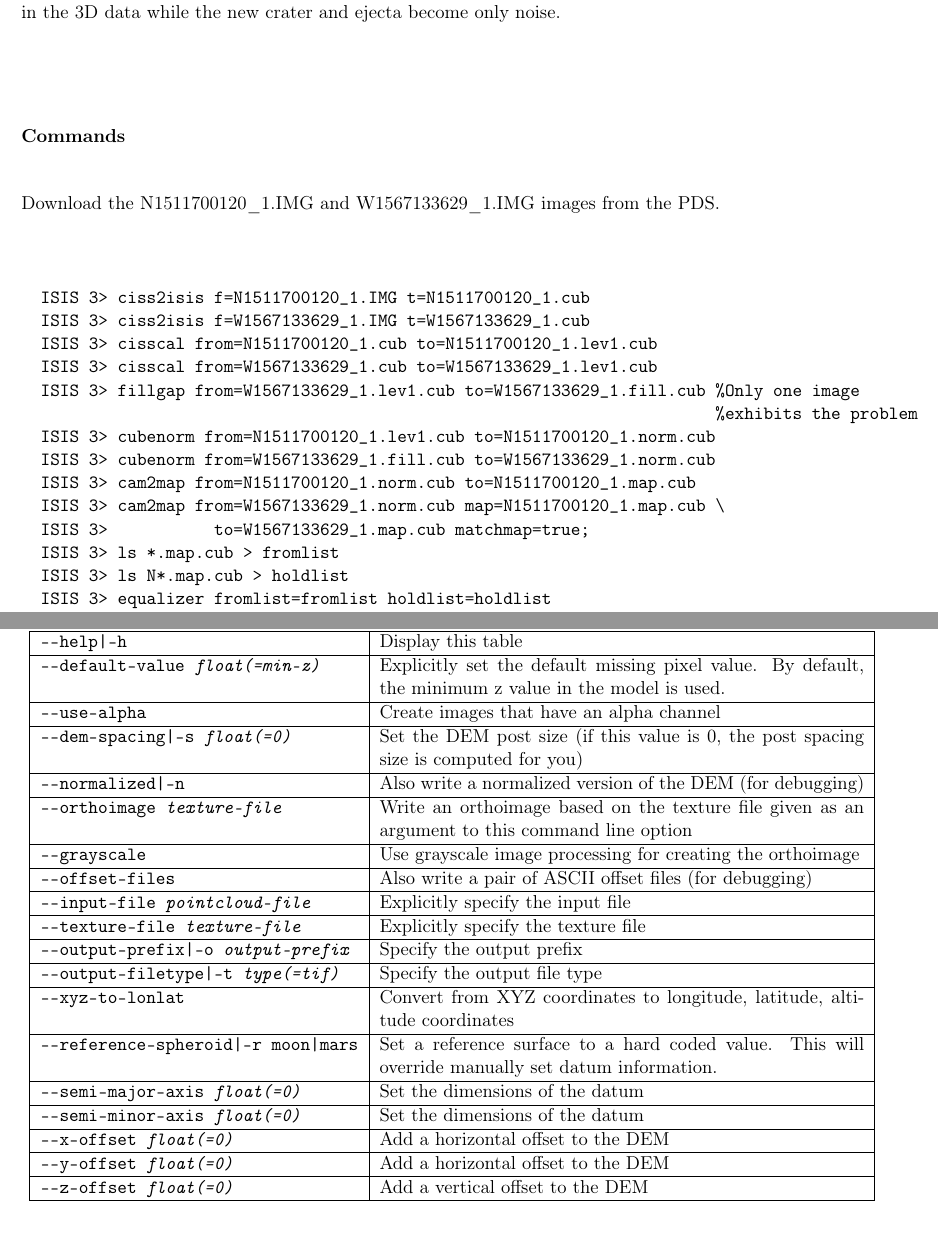
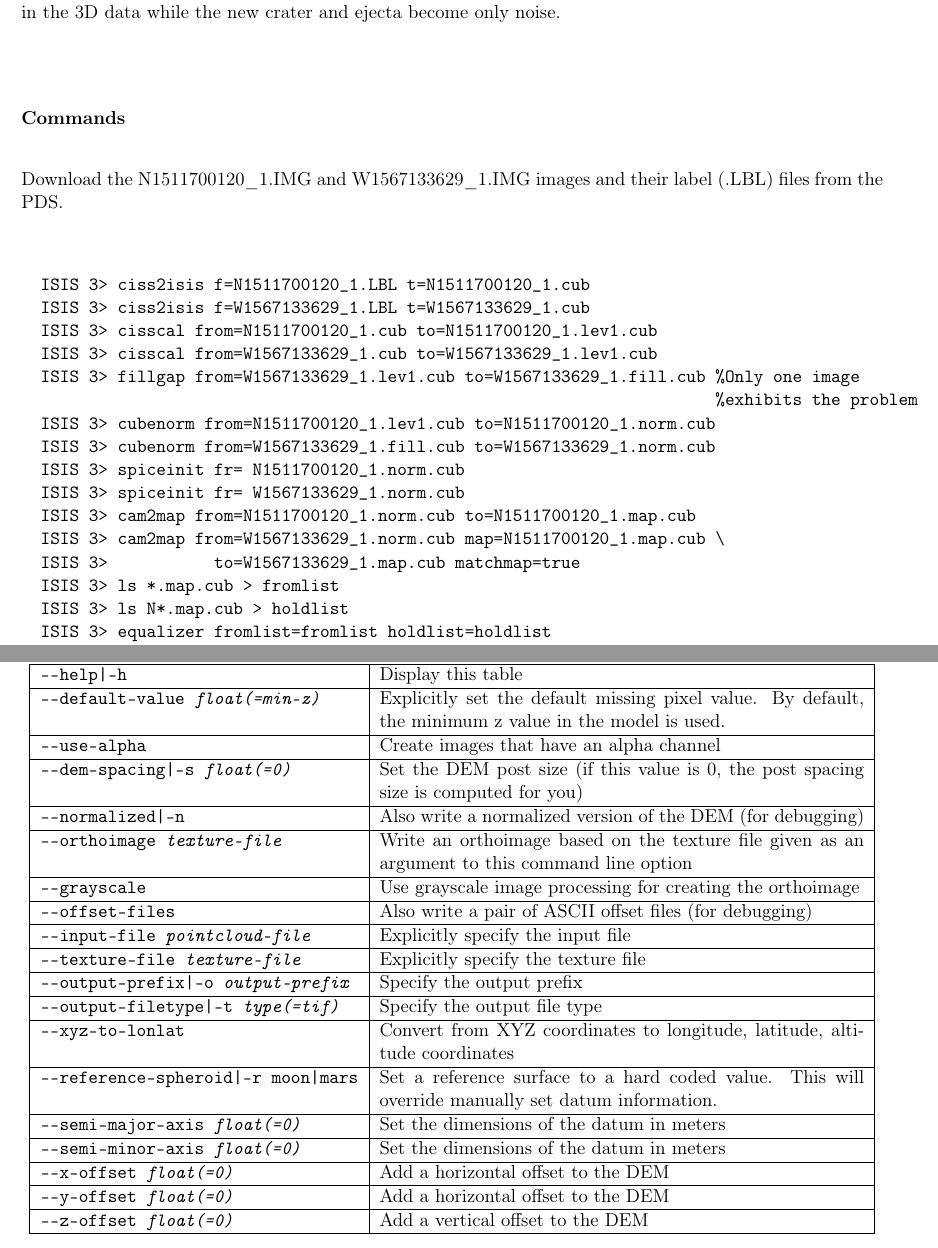
Before and after one commit to NeoGeographyToolkit/StereoPipeline, a LaTeX thesis (docs/book/asp_book.tex, which reads docs/book/examples.tex, docs/book/tools.tex): two parts of pages 72 and 79 of 96, joined at a grey line, cut so that both start at the same text. Compiled offline with pdfLaTeX.

Commit message:
Made some changes to Cassini processing steps, and added the units for point2dem's semi-major and semi-minor axes options.

```diff
--- a/docs/book/examples.tex
+++ b/docs/book/examples.tex
@@ -1011,19 +1011,21 @@ out in the 3D data while the new crater and ejecta become only noise.
 
 \subsubsection*{Commands}
 
-Download the N1511700120\_1.IMG and W1567133629\_1.IMG images from the \ac{PDS}.
+Download the N1511700120\_1.IMG and W1567133629\_1.IMG images and their label (.LBL) files from the \ac{PDS}.
 \begin{verbatim}
-  ISIS 3> ciss2isis f=N1511700120_1.IMG t=N1511700120_1.cub
-  ISIS 3> ciss2isis f=W1567133629_1.IMG t=W1567133629_1.cub
+  ISIS 3> ciss2isis f=N1511700120_1.LBL t=N1511700120_1.cub
+  ISIS 3> ciss2isis f=W1567133629_1.LBL t=W1567133629_1.cub
   ISIS 3> cisscal from=N1511700120_1.cub to=N1511700120_1.lev1.cub
   ISIS 3> cisscal from=W1567133629_1.cub to=W1567133629_1.lev1.cub
   ISIS 3> fillgap from=W1567133629_1.lev1.cub to=W1567133629_1.fill.cub %Only one image
                                                                         %exhibits the problem
   ISIS 3> cubenorm from=N1511700120_1.lev1.cub to=N1511700120_1.norm.cub
   ISIS 3> cubenorm from=W1567133629_1.fill.cub to=W1567133629_1.norm.cub
+  ISIS 3> spiceinit fr= N1511700120_1.norm.cub
+  ISIS 3> spiceinit fr= W1567133629_1.norm.cub
   ISIS 3> cam2map from=N1511700120_1.norm.cub to=N1511700120_1.map.cub
   ISIS 3> cam2map from=W1567133629_1.norm.cub map=N1511700120_1.map.cub \
-  ISIS 3>           to=W1567133629_1.map.cub matchmap=true;
+  ISIS 3>           to=W1567133629_1.map.cub matchmap=true
   ISIS 3> ls *.map.cub > fromlist
   ISIS 3> ls N*.map.cub > holdlist
   ISIS 3> equalizer fromlist=fromlist holdlist=holdlist
--- a/docs/book/tools.tex
+++ b/docs/book/tools.tex
@@ -179,8 +179,8 @@ Options & Description \\ \hline \hline
 \texttt{-\/-output-filetype|-t \textit{type(=tif)}} & Specify the output file type \\ \hline
 \texttt{-\/-xyz-to-lonlat} & Convert from XYZ coordinates to longitude, latitude, altitude coordinates \\ \hline
 \texttt{-\/-reference-spheroid|-r moon|mars} & Set a reference surface to a hard coded value. This will override manually set datum information. \\ \hline
-\texttt{-\/-semi-major-axis \textit{float(=0)}} & Set the dimensions of the datum \\ \hline
-\texttt{-\/-semi-minor-axis \textit{float(=0)}} & Set the dimensions of the datum \\ \hline
+\texttt{-\/-semi-major-axis \textit{float(=0)}} & Set the dimensions of the datum in meters\\ \hline
+\texttt{-\/-semi-minor-axis \textit{float(=0)}} & Set the dimensions of the datum in meters\\ \hline
 \texttt{-\/-x-offset \textit{float(=0)}} & Add a horizontal offset to the \ac{DEM} \\ \hline
 \texttt{-\/-y-offset \textit{float(=0)}} & Add a horizontal offset to the \ac{DEM} \\ \hline
 \texttt{-\/-z-offset \textit{float(=0)}} & Add a vertical offset to the \ac{DEM} \\ \hline
```
